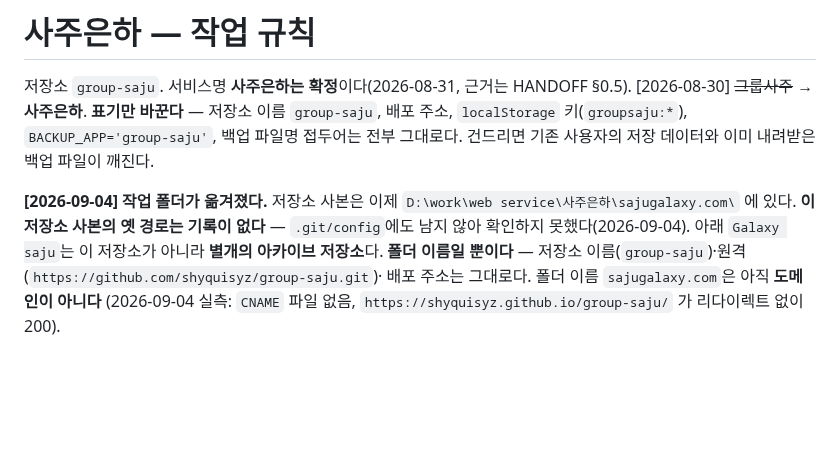
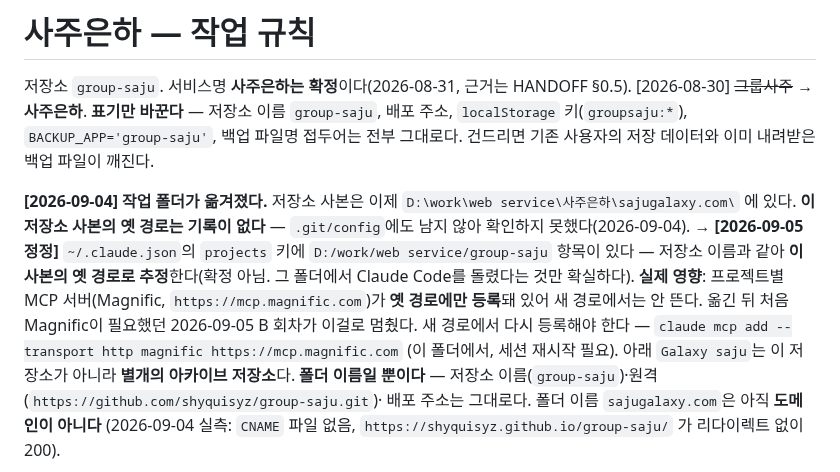
Before and after one commit to shyquisyz/group-saju, a Markdown page: CLAUDE.md, the part around the change. Drawn GitHub-style; blank space fills up the shorter version.

```diff
--- a/CLAUDE.md
+++ b/CLAUDE.md
@@ -8,6 +8,11 @@
 **[2026-09-04] 작업 폴더가 옮겨졌다.** 저장소 사본은 이제
 `D:\work\web service\사주은하\sajugalaxy.com\` 에 있다.
 **이 저장소 사본의 옛 경로는 기록이 없다** — `.git/config`에도 남지 않아 확인하지 못했다(2026-09-04).
+→ **[2026-09-05 정정]** `~/.claude.json`의 `projects` 키에 `D:/work/web service/group-saju` 항목이 있다 —
+저장소 이름과 같아 **이 사본의 옛 경로로 추정**한다(확정 아님. 그 폴더에서 Claude Code를 돌렸다는 것만 확실하다).
+**실제 영향**: 프로젝트별 MCP 서버(Magnific, `https://mcp.magnific.com`)가 **옛 경로에만 등록**돼 있어 새 경로에서는
+안 뜬다. 옮긴 뒤 처음 Magnific이 필요했던 2026-09-05 B 회차가 이걸로 멈췄다. 새 경로에서 다시 등록해야 한다 —
+`claude mcp add --transport http magnific https://mcp.magnific.com` (이 폴더에서, 세션 재시작 필요).
 아래 `Galaxy saju`는 이 저장소가 아니라 **별개의 아카이브 저장소**다.
 **폴더 이름일 뿐이다** — 저장소 이름(`group-saju`)·원격(`https://github.com/shyquisyz/group-saju.git`)·
 배포 주소는 그대로다. 폴더 이름 `sajugalaxy.com`은 아직 **도메인이 아니다**
```
Also changed, not shown: docs/reports/2026-09-05-B1-타로그림-중단.md (added, +60 -0 lines).
